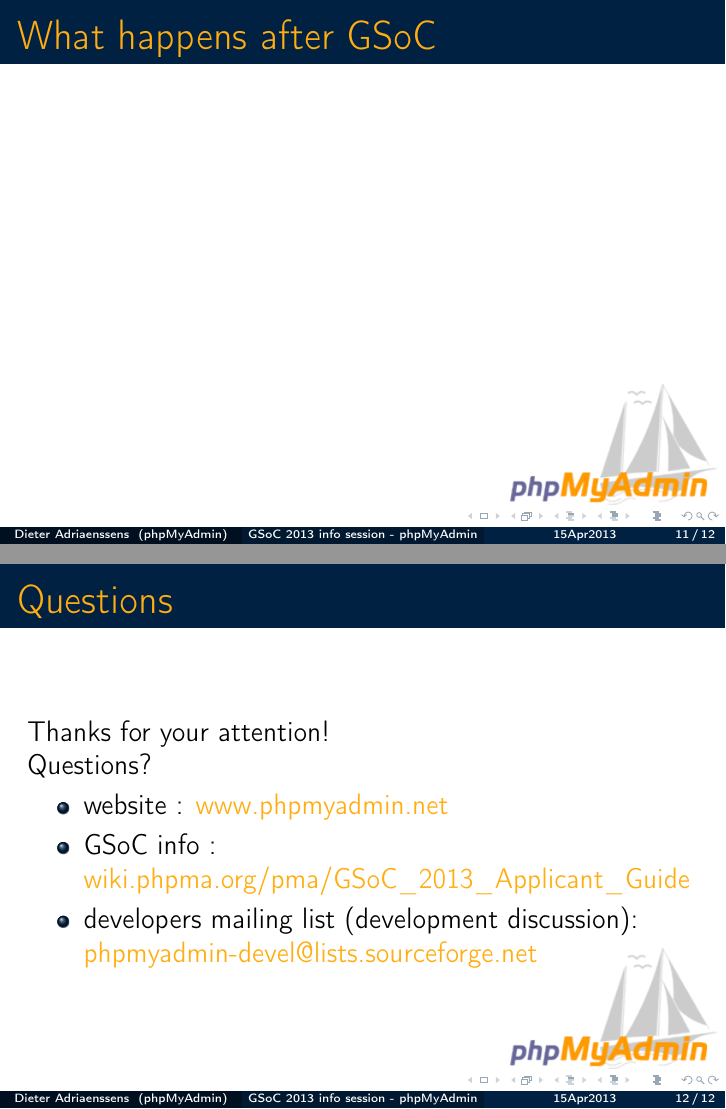
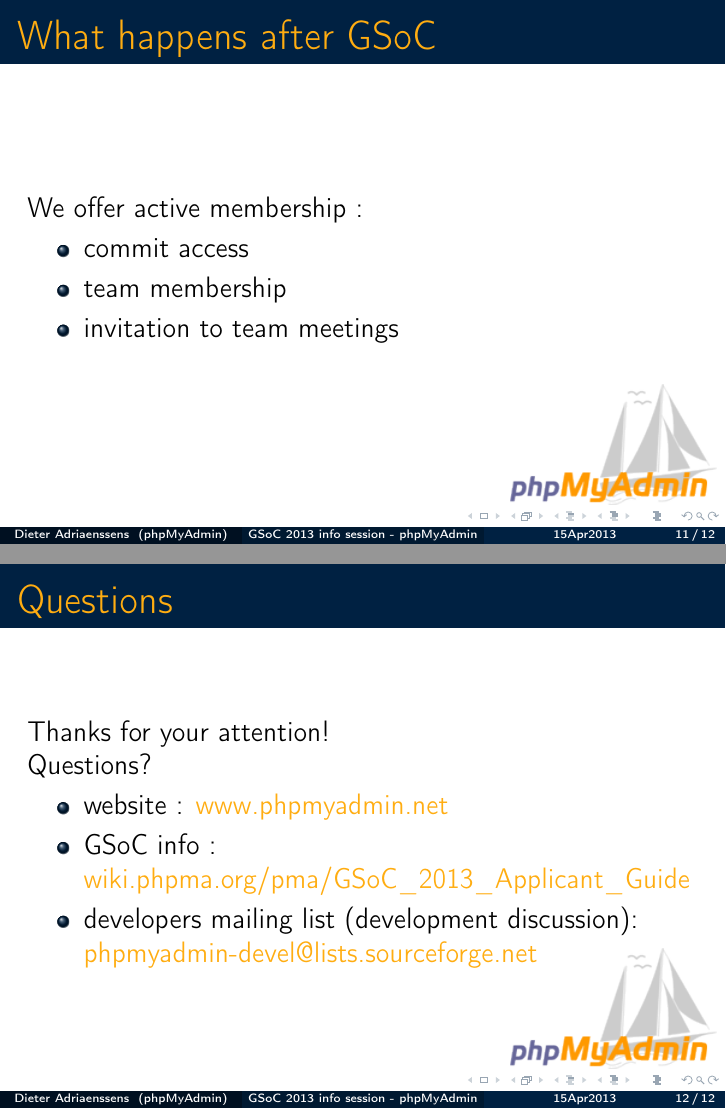
Before and after one commit to phpmyadmin/data, LaTeX slides (phpmyadmin_GSoC_infosessie_15Apr2013/presentation.tex): pages 11 and 12 of 12, joined at a grey line. Compiled offline with pdfLaTeX.

Commit message:
add After GSoC page

```diff
--- a/phpmyadmin_GSoC_infosessie_15Apr2013/presentation.tex
+++ b/phpmyadmin_GSoC_infosessie_15Apr2013/presentation.tex
@@ -100,6 +100,12 @@
   \end{frame}
   \begin{frame}
     \frametitle{What happens after GSoC}
+    We offer active membership :
+    \begin{itemize}
+      \item commit access
+      \item team membership
+      \item invitation to team meetings
+    \end{itemize}
   \end{frame}
   \begin{frame}
    \frametitle{Questions}
```
